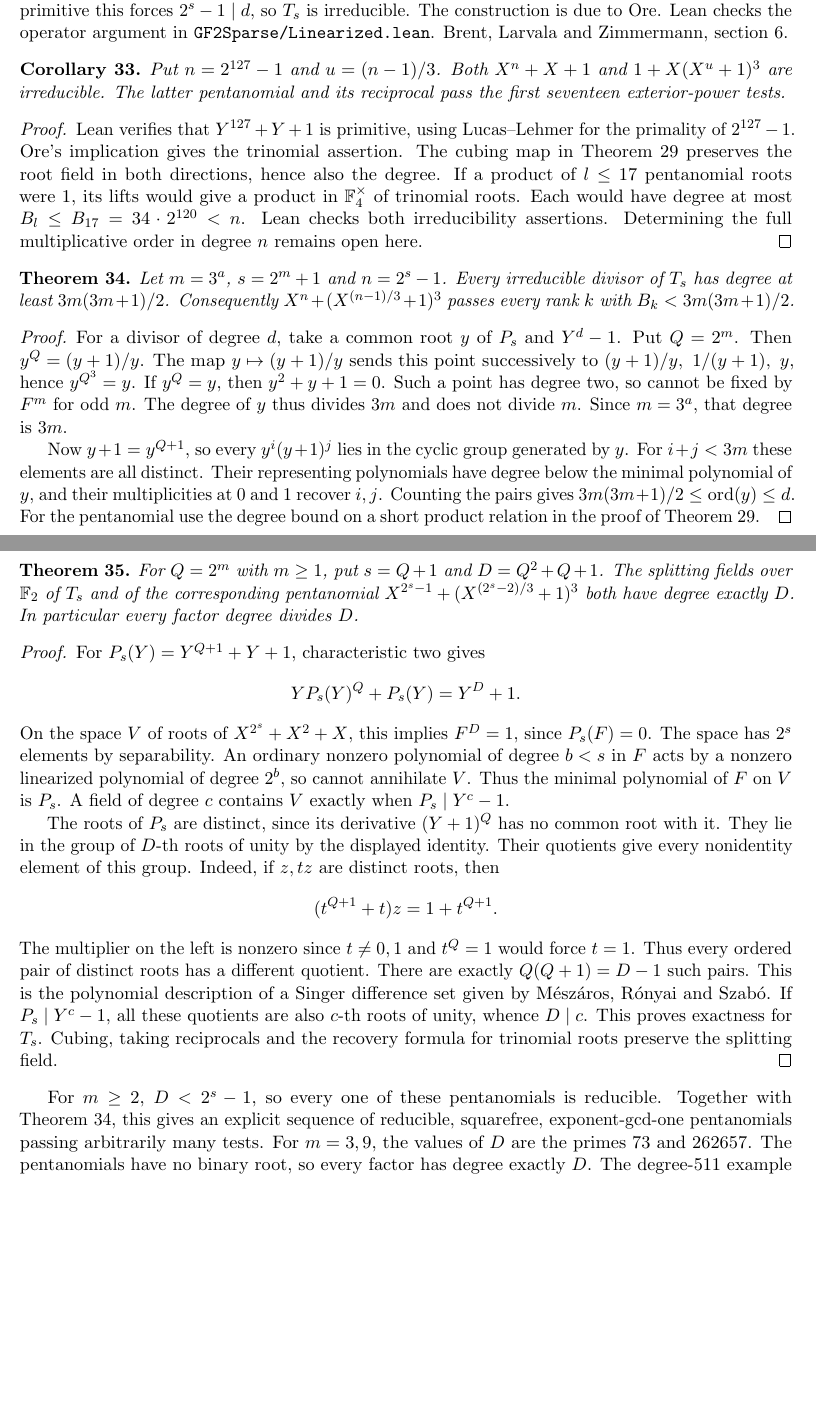
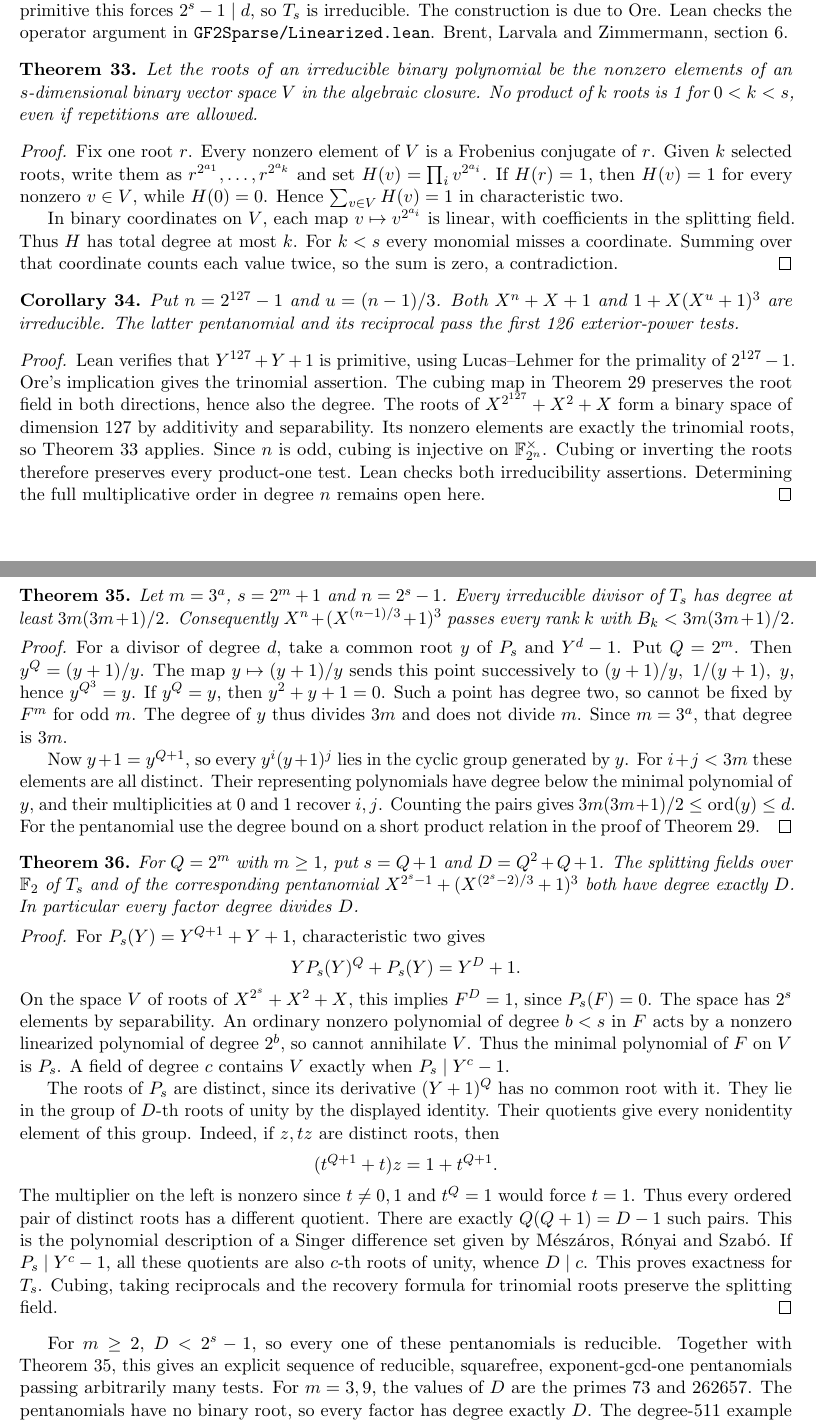
Before and after one commit to rudi-cilibrasi/gf2fun, a LaTeX document (results.tex): two parts of pages 21 and 22 of 23, joined at a grey line, cut so that both start at the same text, the shorter picture padded with empty space. Compiled offline with pdfLaTeX.

Commit message:
Exclude all root products shorter than an additive Frobenius orbit dimension

```diff
--- a/results.tex
+++ b/results.tex
@@ -1589,19 +1589,42 @@
 \href{https://maths-people.anu.edu.au/~brent/pd/rpb199.pdf\#page=8}
 {Brent, Larvala and Zimmermann, section 6}.
 
+\begin{theorem}\label{thm:additive-orbit}
+Let the roots of an irreducible binary polynomial be the nonzero
+elements of an \(s\)-dimensional binary vector space \(V\) in the
+algebraic closure. No product of \(k\) roots is 1 for \(0<k<s\),
+even if repetitions are allowed.
+\end{theorem}
+\begin{proof}
+Fix one root \(r\). Every nonzero element of \(V\) is a Frobenius
+conjugate of \(r\). Given \(k\) selected roots, write them as
+\(r^{2^{a_1}},\ldots,r^{2^{a_k}}\) and set
+\(H(v)=\prod_i v^{2^{a_i}}\). If \(H(r)=1\), then
+\(H(v)=1\) for every nonzero \(v\in V\), while \(H(0)=0\).
+Hence \(\sum_{v\in V} H(v)=1\) in characteristic two.
+
+In binary coordinates on \(V\), each map \(v\mapsto v^{2^{a_i}}\)
+is linear, with coefficients in the splitting field. Thus \(H\) has
+total degree at most \(k\). For \(k<s\) every monomial misses a
+coordinate. Summing over that coordinate counts each value twice,
+so the sum is zero, a contradiction.
+\end{proof}
+
 \begin{corollary}\label{cor:mersenne-127}
 Put \(n=2^{127}-1\) and \(u=(n-1)/3\). Both \(X^n+X+1\) and
 \(1+X(X^u+1)^3\) are irreducible. The latter pentanomial and its
-reciprocal pass the first seventeen exterior-power tests.
+reciprocal pass the first 126 exterior-power tests.
 \end{corollary}
 \begin{proof}
 Lean verifies that \(Y^{127}+Y+1\) is primitive, using Lucas--Lehmer
 for the primality of \(2^{127}-1\). Ore's implication gives the
 trinomial assertion. The cubing map in Theorem~\ref{thm:unbounded-ranks}
 preserves the root field in both directions, hence also the degree.
-If a product of \(l\le17\) pentanomial roots were 1, its lifts would
-give a product in \(\mathbb F_4^\times\) of trinomial roots. Each
-would have degree at most \(B_l\le B_{17}=34\cdot2^{120}<n\).
+The roots of \(X^{2^{127}}+X^2+X\) form a binary space of dimension
+127 by additivity and separability. Its nonzero elements are exactly
+the trinomial roots, so Theorem~\ref{thm:additive-orbit} applies.
+Since \(n\) is odd, cubing is injective on \(\mathbb F_{2^n}^\times\).
+Cubing or inverting the roots therefore preserves every product-one test.
 Lean checks both irreducibility assertions. Determining the full
 multiplicative order in degree \(n\) remains open here.
 \end{proof}
```
Also changed, not shown: README.md, results.pdf.
